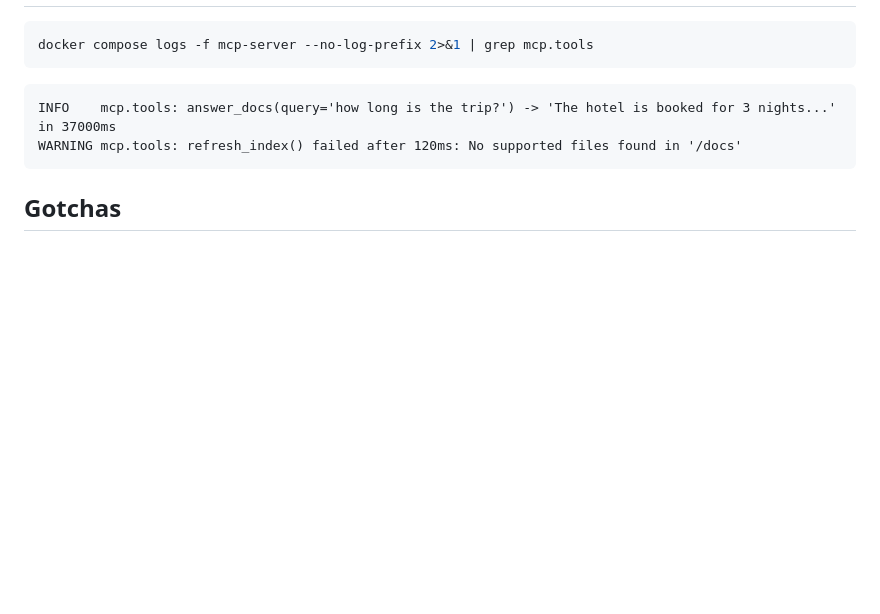
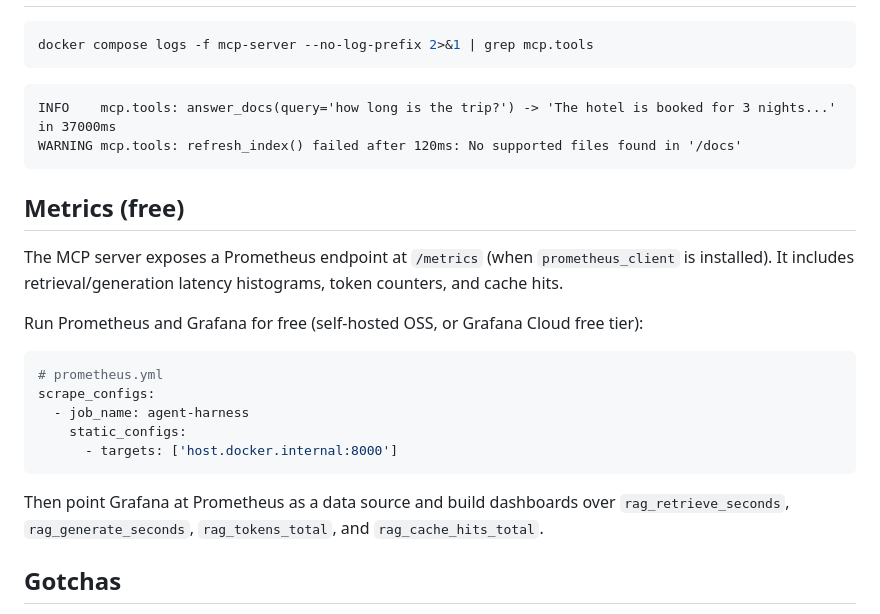
Before and after one commit to saksham-jain/agent-harness, a Markdown page: README.md, the part around the change. Drawn GitHub-style; blank space fills up the shorter version.

Commit message:
Docs: document /metrics endpoint and free Prometheus/Grafana (#42)

````diff
--- a/README.md
+++ b/README.md
@@ -628,6 +628,26 @@ INFO    mcp.tools: answer_docs(query='how long is the trip?') -> 'The hotel is b
 WARNING mcp.tools: refresh_index() failed after 120ms: No supported files found in '/docs'
 ```
 
+## Metrics (free)
+
+The MCP server exposes a Prometheus endpoint at `/metrics` (when `prometheus_client` is
+installed). It includes retrieval/generation latency histograms, token counters, and cache
+hits.
+
+Run Prometheus and Grafana for free (self-hosted OSS, or Grafana Cloud free tier):
+
+```bash
+# prometheus.yml
+scrape_configs:
+  - job_name: agent-harness
+    static_configs:
+      - targets: ['host.docker.internal:8000']
+```
+
+Then point Grafana at Prometheus as a data source and build dashboards over
+`rag_retrieve_seconds`, `rag_generate_seconds`, `rag_tokens_total`, and
+`rag_cache_hits_total`.
+
 ## Gotchas
 
 - **Bind `0.0.0.0`.** `mcp.run()` defaults to `127.0.0.1`, unreachable from other containers.
````
